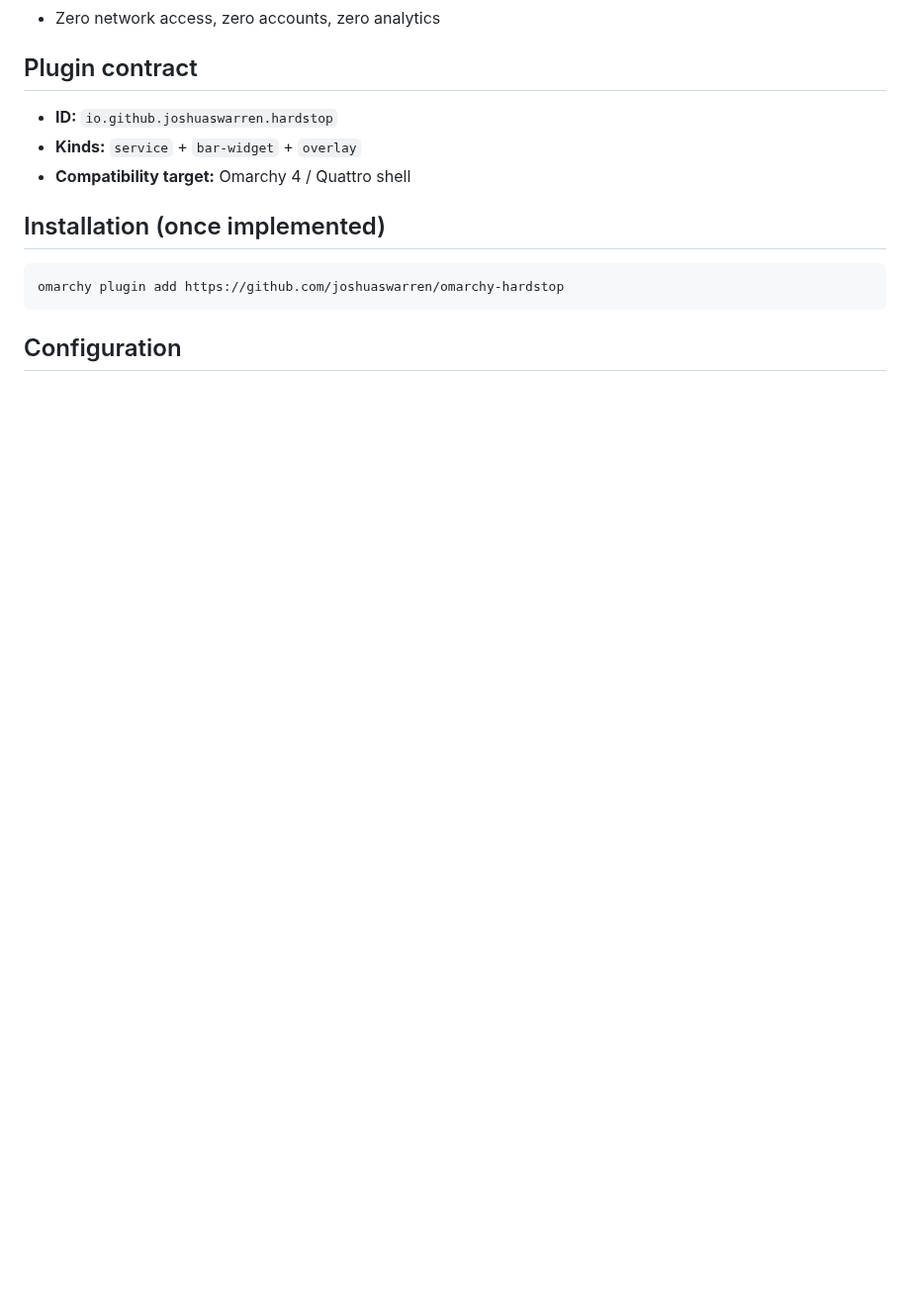
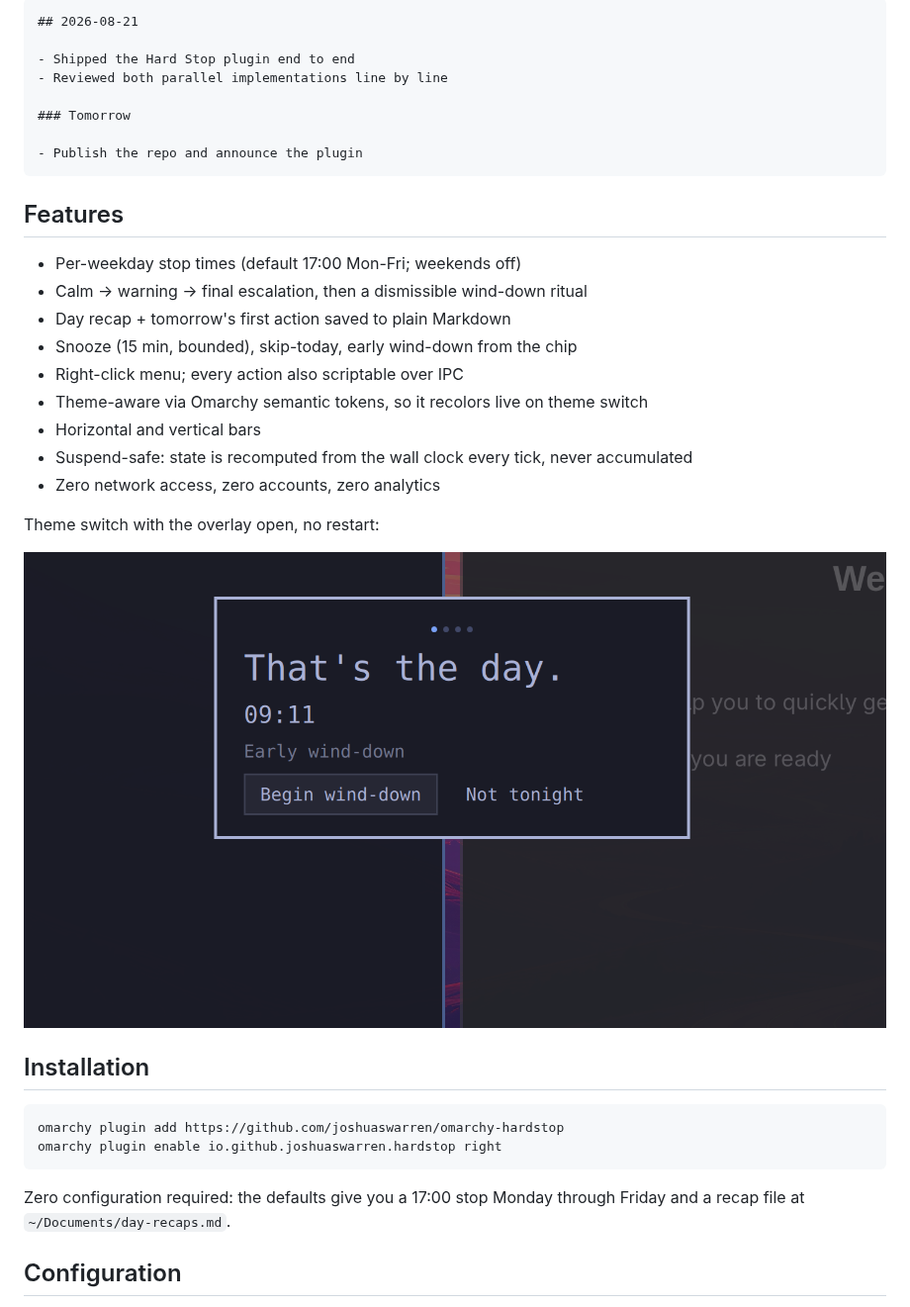
Before and after one commit to joshuaswarren/omarchy-hardstop, a Markdown page: README.md, the part around one of its changes. Shown at 99% size. Rendered like a GitHub page; pictures changed too: assets/overlay-theme-tokyo.png (added); blank space fills up the shorter version.

````diff
--- a/README.md
+++ b/README.md
@@ -16,16 +25,38 @@ Hard Stop counts down to the end of your workday, escalates gently as the bounda
+```markdown
+## 2026-08-21
+
+- Shipped the Hard Stop plugin end to end
+- Reviewed both parallel implementations line by line
+
+### Tomorrow
+
+- Publish the repo and announce the plugin
+```
+
+## Features
+
+- Per-weekday stop times (default 17:00 Mon-Fri; weekends off)
+- Calm → warning → final escalation, then a dismissible wind-down ritual
+- Day recap + tomorrow's first action saved to plain Markdown
+- Snooze (15 min, bounded), skip-today, early wind-down from the chip
+- Right-click menu; every action also scriptable over IPC
+- Theme-aware via Omarchy semantic tokens, so it recolors live on theme switch
+- Horizontal and vertical bars
+- Suspend-safe: state is recomputed from the wall clock every tick, never accumulated
 - Zero network access, zero accounts, zero analytics
 
-## Plugin contract
+Theme switch with the overlay open, no restart:
 
-- **ID:** `io.github.joshuaswarren.hardstop`
-- **Kinds:** `service` + `bar-widget` + `overlay`
-- **Compatibility target:** Omarchy 4 / Quattro shell
+![Tokyo Night](assets/overlay-theme-tokyo.png)
 
-## Installation (once implemented)
+## Installation
 
 ```bash
 omarchy plugin add https://github.com/joshuaswarren/omarchy-hardstop
+omarchy plugin enable io.github.joshuaswarren.hardstop right
 ```
+
+Zero configuration required: the defaults give you a 17:00 stop Monday through Friday and a recap file at `~/Documents/day-recaps.md`.
 
 ## Configuration
 
````
Also changed, not shown: other parts of README.md (+92 -10 lines), docs/REQUIREMENTS.md (+1 -1 lines), assets/chip-final.png (added), assets/chip-idle.png (added), assets/chip-warning.png (added), assets/overlay-recap.png (added), assets/overlay-stop.png (added).
